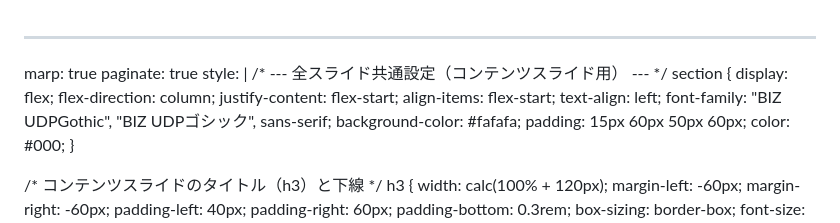
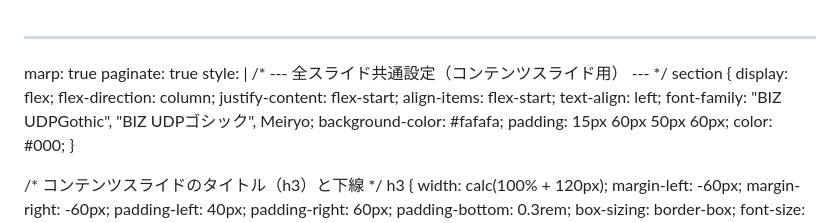
Before and after one commit to t1ktk/t1ktk.github.io, a Markdown page: research/file/slide_template.md, the part around the change. Drawn GitHub-style.

Commit message:
Update font-family in slide_template.md

```diff
--- a/research/file/slide_template.md
+++ b/research/file/slide_template.md
@@ -9,7 +9,7 @@ style: |
     justify-content: flex-start;
     align-items: flex-start;
     text-align: left;
-    font-family: "BIZ UDPGothic", "BIZ UDPゴシック", sans-serif;
+    font-family: "BIZ UDPGothic", "BIZ UDPゴシック", Meiryo;
     background-color: #fafafa;
     padding: 15px 60px 50px 60px;
     color: #000;
```
